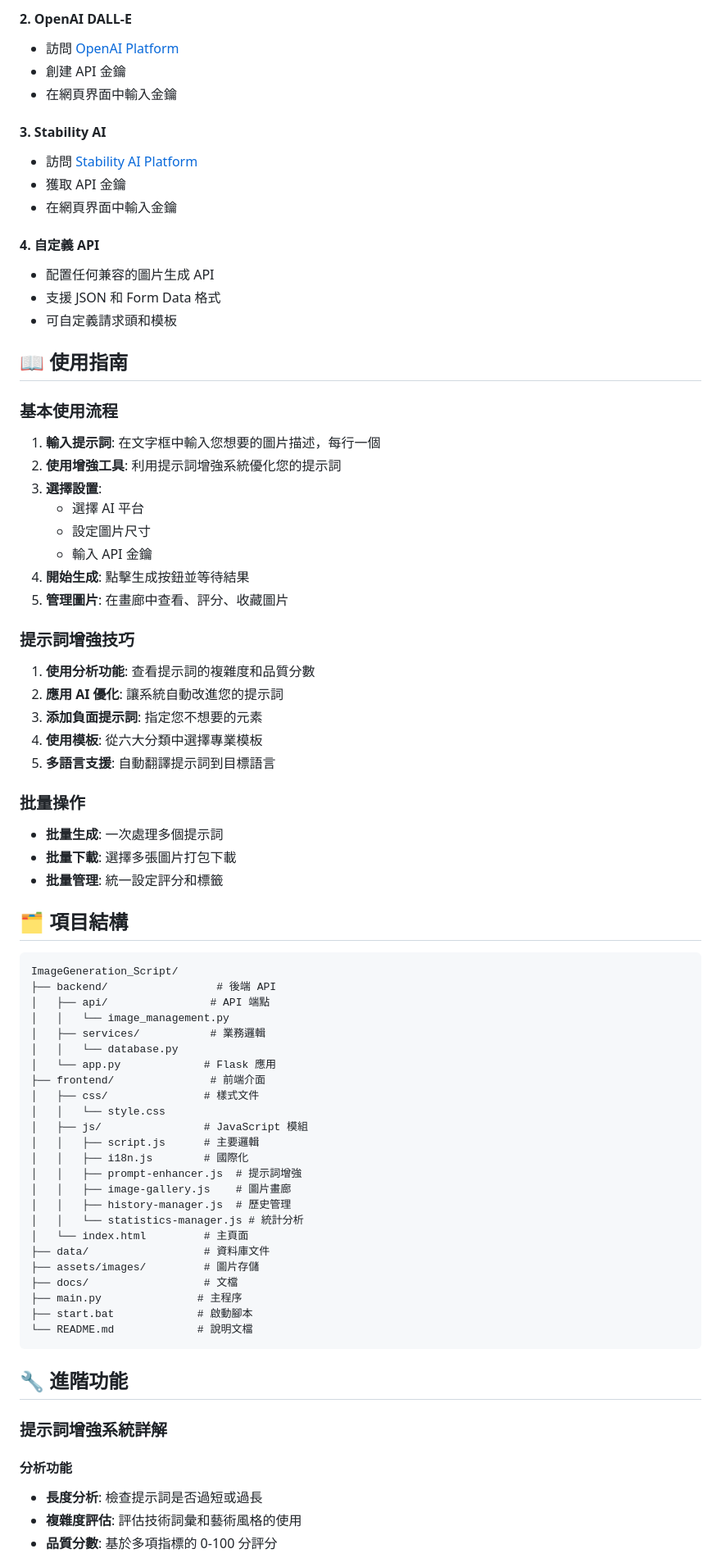
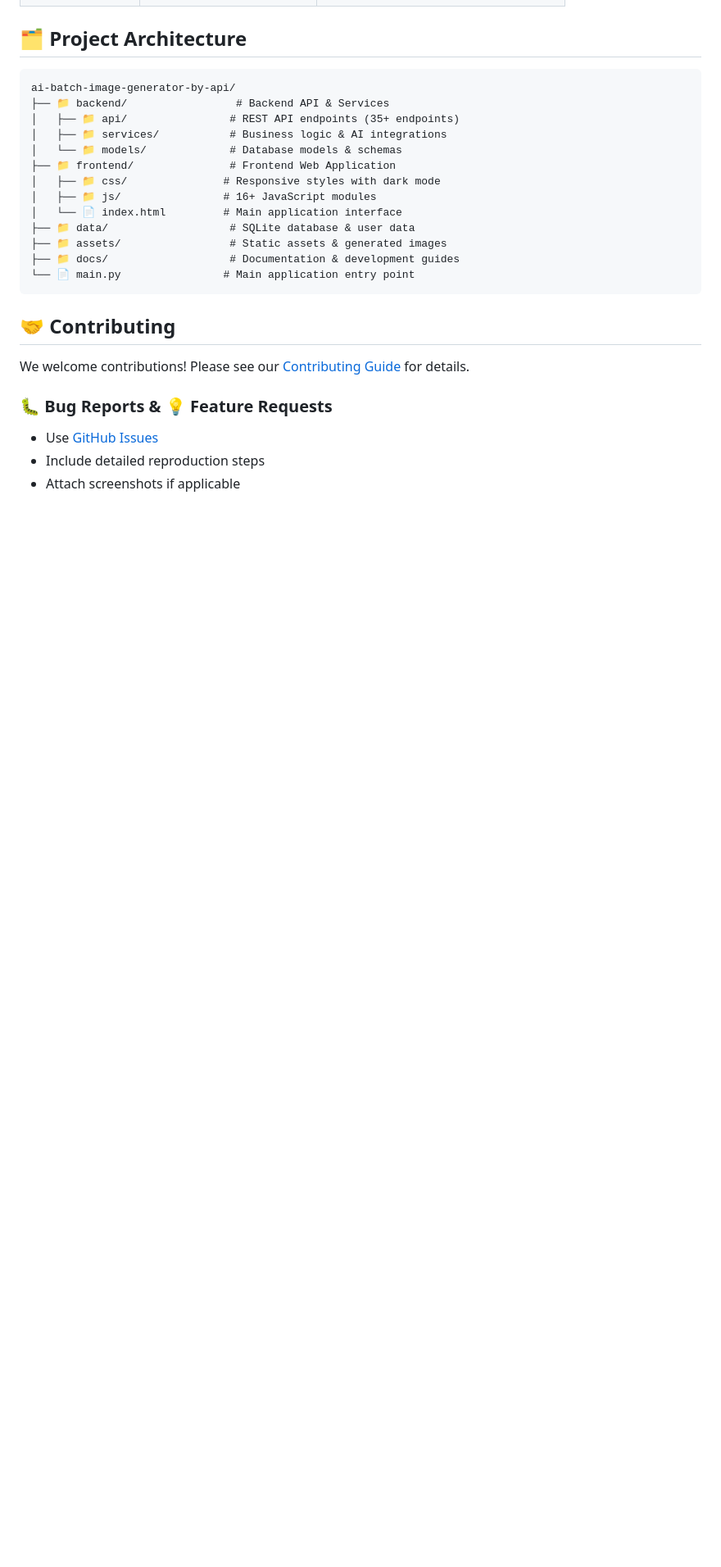
Before and after one commit to FCYD5454/ai-batch-image-generator-by-api, a Markdown page: README.md, the part around the change printed below. Shown: that part at 82% size. Drawn GitHub-style; blank space fills up the shorter version.

Commit message:
Update README with Github-optimized version featuring badges, enhanced documentation and professional presentation

````diff
--- a/README.md
+++ b/README.md
@@ -76,81 +74,28 @@ http://localhost:5000
 
-#### 2. OpenAI DALL-E
-- 訪問 [OpenAI Platform](https://platform.openai.com/api-keys)
-- 創建 API 金鑰
-- 在網頁界面中輸入金鑰
-
-#### 3. Stability AI
-- 訪問 [Stability AI Platform](https://beta.dreamstudio.ai/account)
-- 獲取 API 金鑰
-- 在網頁界面中輸入金鑰
-
-#### 4. 自定義 API
-- 配置任何兼容的圖片生成 API
-- 支援 JSON 和 Form Data 格式
-- 可自定義請求頭和模板
-
-## 📖 使用指南
-
-### 基本使用流程
-
-1. **輸入提示詞**: 在文字框中輸入您想要的圖片描述，每行一個
-2. **使用增強工具**: 利用提示詞增強系統優化您的提示詞
-3. **選擇設置**:
-   - 選擇 AI 平台
-   - 設定圖片尺寸
-   - 輸入 API 金鑰
-4. **開始生成**: 點擊生成按鈕並等待結果
-5. **管理圖片**: 在畫廊中查看、評分、收藏圖片
-
-### 提示詞增強技巧
-
-1. **使用分析功能**: 查看提示詞的複雜度和品質分數
-2. **應用 AI 優化**: 讓系統自動改進您的提示詞
-3. **添加負面提示詞**: 指定您不想要的元素
-4. **使用模板**: 從六大分類中選擇專業模板
-5. **多語言支援**: 自動翻譯提示詞到目標語言
-
-### 批量操作
-
-- **批量生成**: 一次處理多個提示詞
-- **批量下載**: 選擇多張圖片打包下載
-- **批量管理**: 統一設定評分和標籤
-
-## 🗂️ 項目結構
+## 🗂️ Project Architecture
 
 ```
-ImageGeneration_Script/
-├── backend/                 # 後端 API
-│   ├── api/                # API 端點
-│   │   └── image_management.py
-│   ├── services/           # 業務邏輯
-│   │   └── database.py
-│   └── app.py             # Flask 應用
-├── frontend/               # 前端介面
-│   ├── css/               # 樣式文件
-│   │   └── style.css
-│   ├── js/                # JavaScript 模組
-│   │   ├── script.js      # 主要邏輯
-│   │   ├── i18n.js        # 國際化
-│   │   ├── prompt-enhancer.js  # 提示詞增強
-│   │   ├── image-gallery.js    # 圖片畫廊
-│   │   ├── history-manager.js  # 歷史管理
-│   │   └── statistics-manager.js # 統計分析
-│   └── index.html         # 主頁面
-├── data/                  # 資料庫文件
-├── assets/images/         # 圖片存儲
-├── docs/                  # 文檔
-├── main.py               # 主程序
-├── start.bat             # 啟動腳本
-└── README.md             # 說明文檔
+ai-batch-image-generator-by-api/
+├── 📁 backend/                 # Backend API & Services
+│   ├── 📁 api/                # REST API endpoints (35+ endpoints)
+│   ├── 📁 services/           # Business logic & AI integrations
+│   └── 📁 models/             # Database models & schemas
+├── 📁 frontend/               # Frontend Web Application
+│   ├── 📁 css/               # Responsive styles with dark mode
+│   ├── 📁 js/                # 16+ JavaScript modules
+│   └── 📄 index.html         # Main application interface
+├── 📁 data/                   # SQLite database & user data
+├── 📁 assets/                 # Static assets & generated images
+├── 📁 docs/                   # Documentation & development guides
+└── 📄 main.py                # Main application entry point
 ```
 
-## 🔧 進階功能
+## 🤝 Contributing
 
-### 提示詞增強系統詳解
+We welcome contributions! Please see our [Contributing Guide](CONTRIBUTING.md) for details.
 
-#### 分析功能
-- **長度分析**: 檢查提示詞是否過短或過長
-- **複雜度評估**: 評估技術詞彙和藝術風格的使用
-- **品質分數**: 基於多項指標的 0-100 分評分
+### 🐛 Bug Reports & 💡 Feature Requests
+- Use [GitHub Issues](https://github.com/chunyfan4-c/ai-batch-image-generator-by-api/issues)
+- Include detailed reproduction steps
+- Attach screenshots if applicable
 
````
Also changed, not shown: other parts of README.md (+71 -195 lines).
